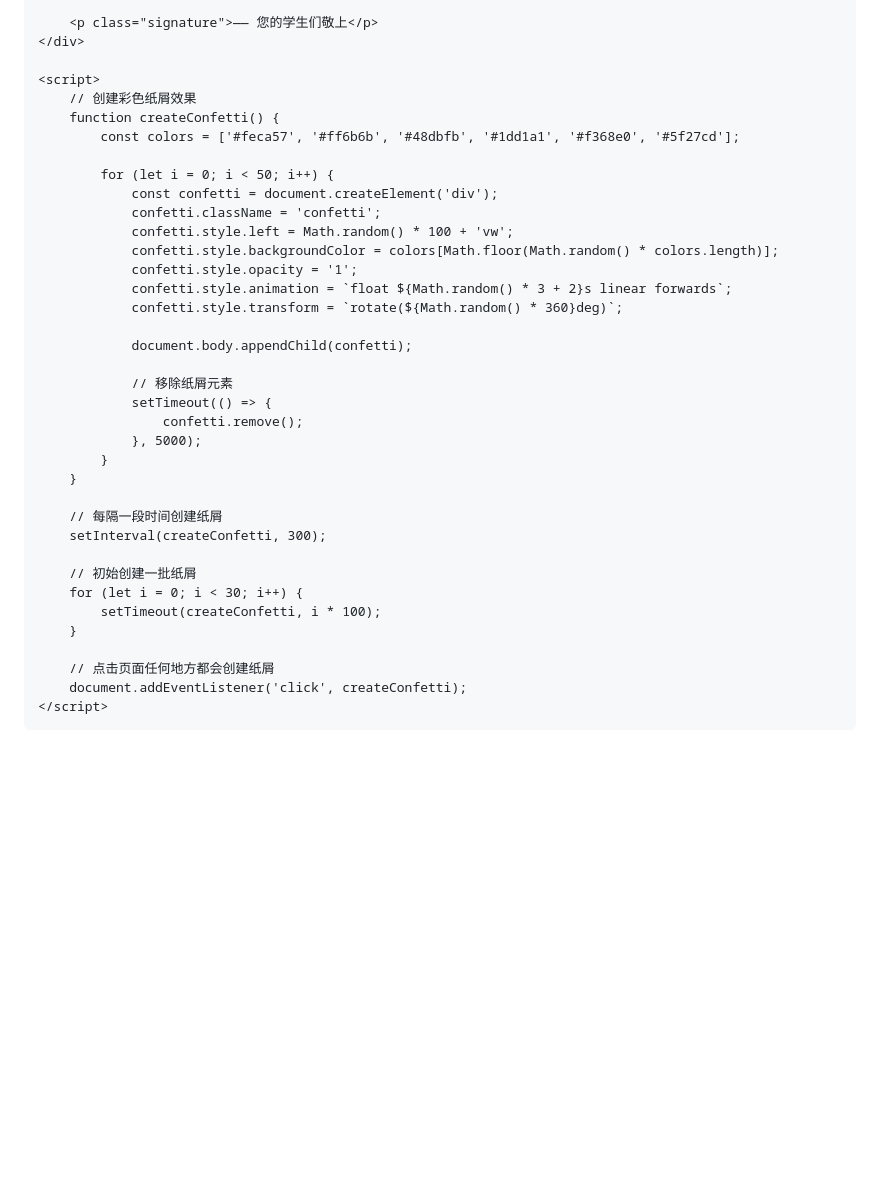
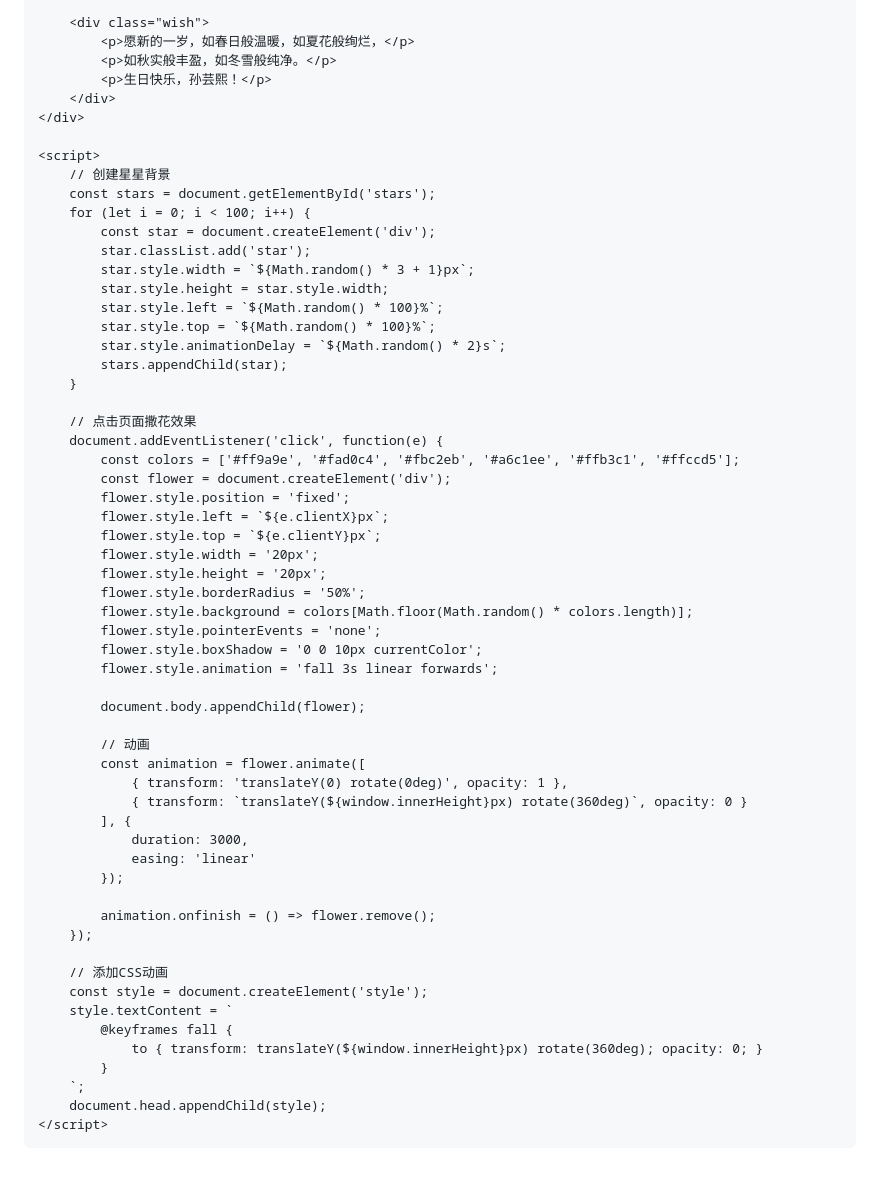
Before and after one commit to zhongqianyu666/zhongqianyu.github.io, a Markdown page: README.md, the part around one of its changes. Drawn GitHub-style; blank space fills up the shorter version.

```diff
--- a/README.md
+++ b/README.md
@@ -181,41 +209,63 @@
         </div>
 
-        <p class="signature">—— 您的学生们敬上</p>
+        <div class="wish">
+            <p>愿新的一岁，如春日般温暖，如夏花般绚烂，</p>
+            <p>如秋实般丰盈，如冬雪般纯净。</p>
+            <p>生日快乐，孙芸熙！</p>
+        </div>
     </div>
 
     <script>
-        // 创建彩色纸屑效果
-        function createConfetti() {
-            const colors = ['#feca57', '#ff6b6b', '#48dbfb', '#1dd1a1', '#f368e0', '#5f27cd'];
-
-            for (let i = 0; i < 50; i++) {
-                const confetti = document.createElement('div');
-                confetti.className = 'confetti';
-                confetti.style.left = Math.random() * 100 + 'vw';
-                confetti.style.backgroundColor = colors[Math.floor(Math.random() * colors.length)];
-                confetti.style.opacity = '1';
-                confetti.style.animation = `float ${Math.random() * 3 + 2}s linear forwards`;
-                confetti.style.transform = `rotate(${Math.random() * 360}deg)`;
-
-                document.body.appendChild(confetti);
-
-                // 移除纸屑元素
-                setTimeout(() => {
-                    confetti.remove();
-                }, 5000);
-            }
+        // 创建星星背景
+        const stars = document.getElementById('stars');
+        for (let i = 0; i < 100; i++) {
+            const star = document.createElement('div');
+            star.classList.add('star');
+            star.style.width = `${Math.random() * 3 + 1}px`;
+            star.style.height = star.style.width;
+            star.style.left = `${Math.random() * 100}%`;
+            star.style.top = `${Math.random() * 100}%`;
+            star.style.animationDelay = `${Math.random() * 2}s`;
+            stars.appendChild(star);
         }
 
-        // 每隔一段时间创建纸屑
-        setInterval(createConfetti, 300);
+        // 点击页面撒花效果
+        document.addEventListener('click', function(e) {
+            const colors = ['#ff9a9e', '#fad0c4', '#fbc2eb', '#a6c1ee', '#ffb3c1', '#ffccd5'];
+            const flower = document.createElement('div');
+            flower.style.position = 'fixed';
+            flower.style.left = `${e.clientX}px`;
+            flower.style.top = `${e.clientY}px`;
+            flower.style.width = '20px';
+            flower.style.height = '20px';
+            flower.style.borderRadius = '50%';
+            flower.style.background = colors[Math.floor(Math.random() * colors.length)];
+            flower.style.pointerEvents = 'none';
+            flower.style.boxShadow = '0 0 10px currentColor';
+            flower.style.animation = 'fall 3s linear forwards';
 
-        // 初始创建一批纸屑
-        for (let i = 0; i < 30; i++) {
-            setTimeout(createConfetti, i * 100);
-        }
+            document.body.appendChild(flower);
 
-        // 点击页面任何地方都会创建纸屑
-        document.addEventListener('click', createConfetti);
+            // 动画
+            const animation = flower.animate([
+                { transform: 'translateY(0) rotate(0deg)', opacity: 1 },
+                { transform: `translateY(${window.innerHeight}px) rotate(360deg)`, opacity: 0 }
+            ], {
+                duration: 3000,
+                easing: 'linear'
+            });
+
+            animation.onfinish = () => flower.remove();
+        });
+
+        // 添加CSS动画
+        const style = document.createElement('style');
+        style.textContent = `
+            @keyframes fall {
+                to { transform: translateY(${window.innerHeight}px) rotate(360deg); opacity: 0; }
+            }
+        `;
+        document.head.appendChild(style);
     </script>
 </body>
 </html>
```
Also changed, not shown: other parts of README.md (+147 -119 lines).
